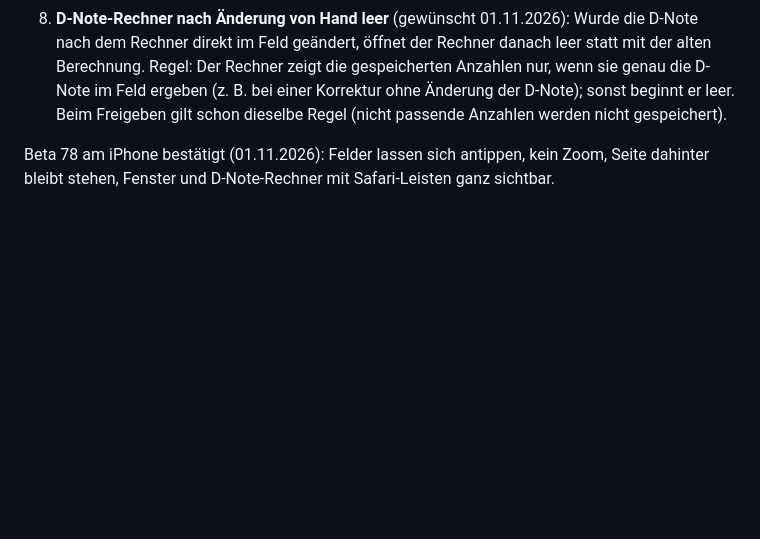
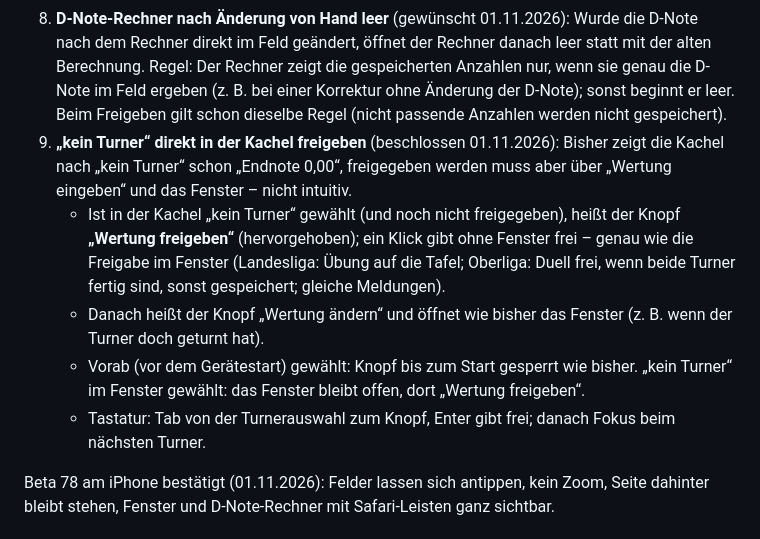
Before and after one commit to jbrr9z9cbt-alt/Test, a Markdown page: docs/OFFENE-PUNKTE.md, the part around the change. Drawn GitHub-style; blank space fills up the shorter version.

Commit message:
Liste: kein Turner direkt in der Kachel freigeben (Punkt 9)
Co-Authored-By: Claude Opus 5.5 <noreply@anthropic.com>
Claude-Session: https://claude.ai/code/session_01PqEDuMM9x4YCHKHQYf2GDd

```diff
--- a/docs/OFFENE-PUNKTE.md
+++ b/docs/OFFENE-PUNKTE.md
@@ -50,6 +50,15 @@ Begonnen 01.11.2026.
    geändert, öffnet der Rechner danach leer statt mit der alten Berechnung. Regel: Der Rechner zeigt die gespeicherten
    Anzahlen nur, wenn sie genau die D-Note im Feld ergeben (z. B. bei einer Korrektur ohne Änderung der D-Note); sonst
    beginnt er leer. Beim Freigeben gilt schon dieselbe Regel (nicht passende Anzahlen werden nicht gespeichert).
+9. **„kein Turner“ direkt in der Kachel freigeben** (beschlossen 01.11.2026): Bisher zeigt die Kachel nach „kein Turner“
+   schon „Endnote 0,00“, freigegeben werden muss aber über „Wertung eingeben“ und das Fenster – nicht intuitiv.
+   - Ist in der Kachel „kein Turner“ gewählt (und noch nicht freigegeben), heißt der Knopf **„Wertung freigeben“**
+     (hervorgehoben); ein Klick gibt ohne Fenster frei – genau wie die Freigabe im Fenster (Landesliga: Übung auf die Tafel;
+     Oberliga: Duell frei, wenn beide Turner fertig sind, sonst gespeichert; gleiche Meldungen).
+   - Danach heißt der Knopf „Wertung ändern“ und öffnet wie bisher das Fenster (z. B. wenn der Turner doch geturnt hat).
+   - Vorab (vor dem Gerätestart) gewählt: Knopf bis zum Start gesperrt wie bisher. „kein Turner“ im Fenster gewählt: das
+     Fenster bleibt offen, dort „Wertung freigeben“.
+   - Tastatur: Tab von der Turnerauswahl zum Knopf, Enter gibt frei; danach Fokus beim nächsten Turner.
 
 Beta 78 am iPhone bestätigt (01.11.2026): Felder lassen sich antippen, kein Zoom, Seite dahinter bleibt stehen,
 Fenster und D-Note-Rechner mit Safari-Leisten ganz sichtbar.
```
